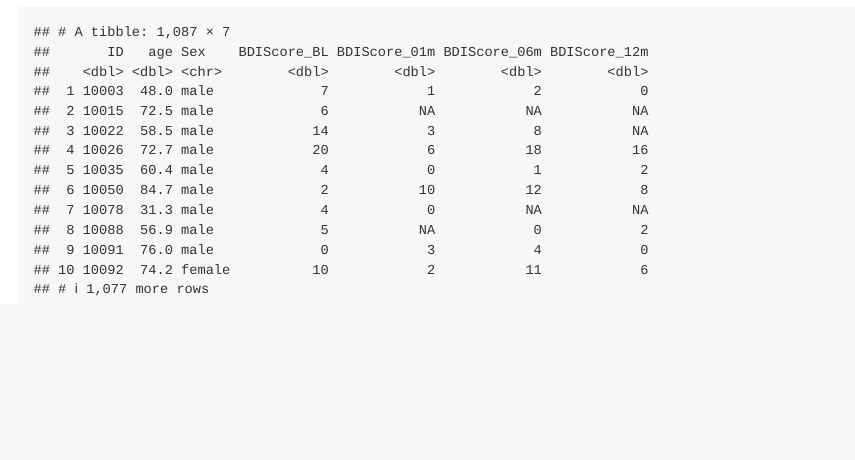
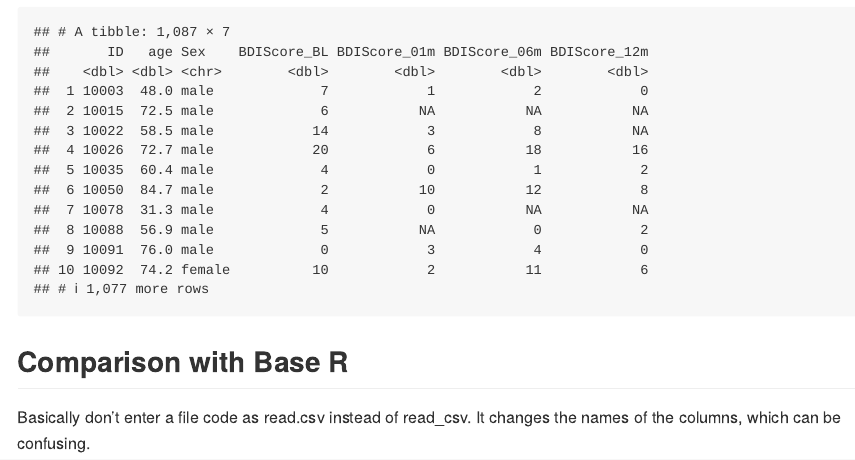
Before and after one commit to chimsom-agbim/data_wrangling_i, an R Markdown document (data_import.Rmd): the page in a window 1100 px wide, from 3780 px down. The pictures show the output file data_import.md that the author committed with the source, drawn offline in the style of GitHub.

Commit message:
info about read.csv vs read_csv

````diff
--- a/data_import.Rmd
+++ b/data_import.Rmd
@@ -56,3 +56,5 @@ library(haven)
 pulse_df = read_sas("./data/public_pulse_data.sas7bdat")
 pulse_df
 ```
+## Comparison with Base R
+Basically don't enter a file code as read.csv instead of read_csv. It changes the names of the columns, which can be confusing.
````
Also changed, not shown: data_import.md.
